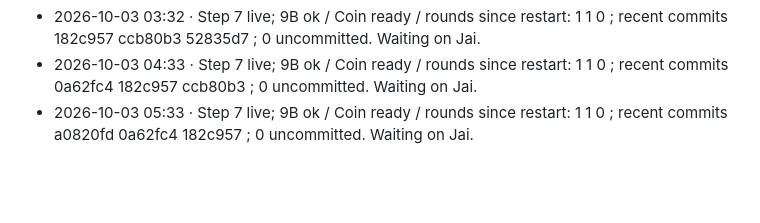
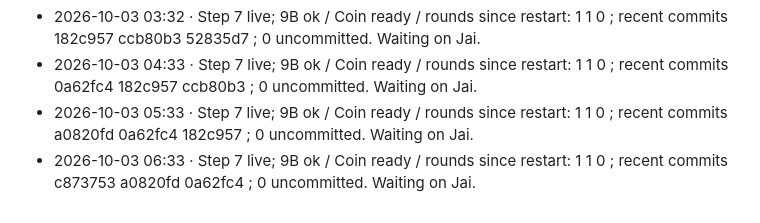
Before and after one commit to ChaiWithJai/coin, a Markdown page: BUILD-LOG.md, the part around the change. GitHub-like rendering; blank space fills up the shorter version.

Commit message:
Build log: hourly check-in

```diff
--- a/BUILD-LOG.md
+++ b/BUILD-LOG.md
@@ -80,3 +80,4 @@ The atomic source classifier is now v2.7. Explicit bag-work and partner/sparring
 - 2026-10-03 03:32 · Step 7 live; 9B ok / Coin ready / rounds since restart: 1 1 0 ; recent commits 182c957 ccb80b3 52835d7 ; 0 uncommitted. Waiting on Jai.
 - 2026-10-03 04:33 · Step 7 live; 9B ok / Coin ready / rounds since restart: 1 1 0 ; recent commits 0a62fc4 182c957 ccb80b3 ; 0 uncommitted. Waiting on Jai.
 - 2026-10-03 05:33 · Step 7 live; 9B ok / Coin ready / rounds since restart: 1 1 0 ; recent commits a0820fd 0a62fc4 182c957 ; 0 uncommitted. Waiting on Jai.
+- 2026-10-03 06:33 · Step 7 live; 9B ok / Coin ready / rounds since restart: 1 1 0 ; recent commits c873753 a0820fd 0a62fc4 ; 0 uncommitted. Waiting on Jai.
```
